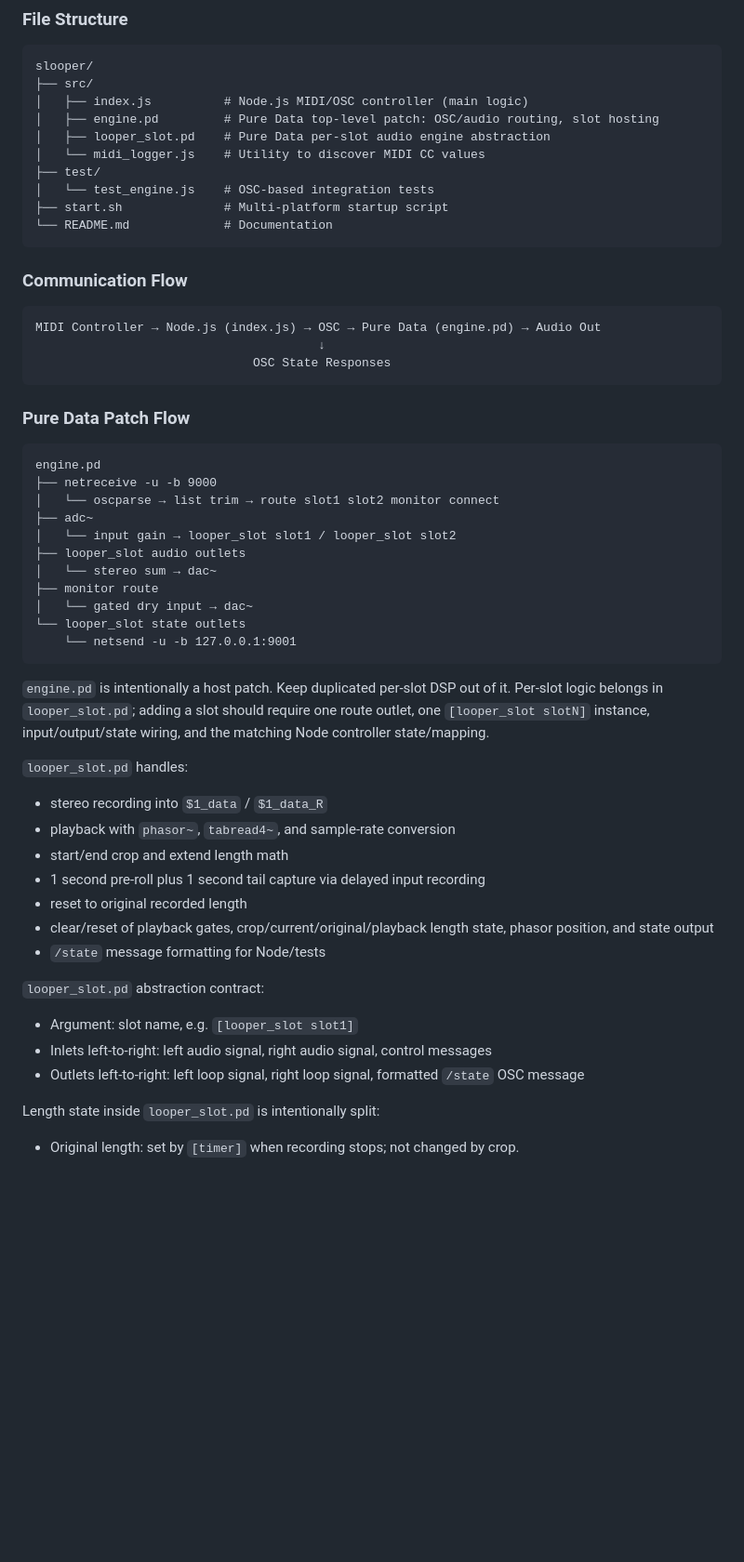
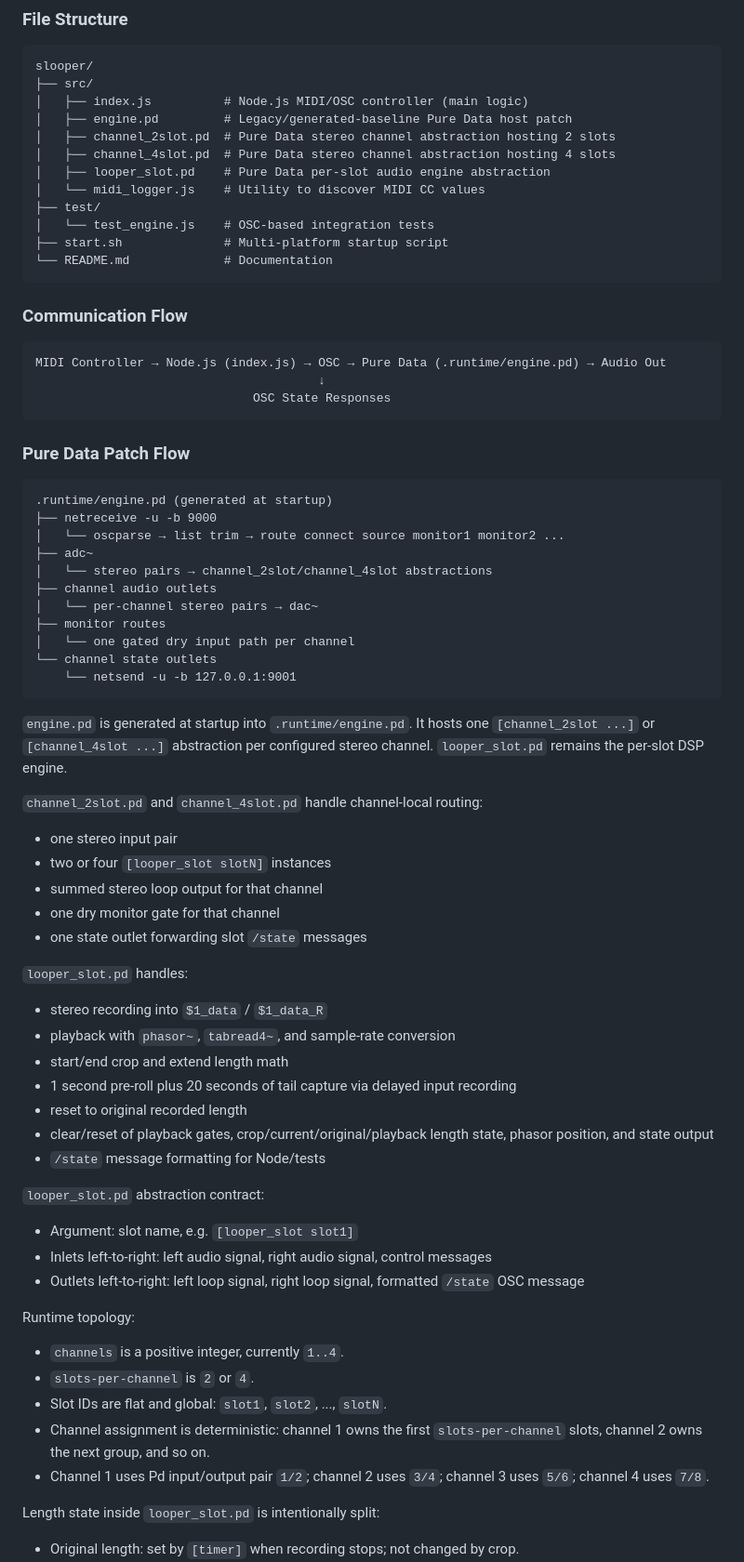
Before and after one commit to kenese/slooper, a Markdown page: AGENTS.md, the part around one of its changes. Shown at 93% size. Rendered like a GitHub page; blank space fills up the shorter version.

````diff
--- a/AGENTS.md
+++ b/AGENTS.md
@@ -18,7 +18,9 @@
 slooper/
 ├── src/
 │   ├── index.js          # Node.js MIDI/OSC controller (main logic)
-│   ├── engine.pd         # Pure Data top-level patch: OSC/audio routing, slot hosting
+│   ├── engine.pd         # Legacy/generated-baseline Pure Data host patch
+│   ├── channel_2slot.pd  # Pure Data stereo channel abstraction hosting 2 slots
+│   ├── channel_4slot.pd  # Pure Data stereo channel abstraction hosting 4 slots
 │   ├── looper_slot.pd    # Pure Data per-slot audio engine abstraction
 │   └── midi_logger.js    # Utility to discover MIDI CC values
 ├── test/
@@ -29,33 +31,42 @@ slooper/
 
 ### Communication Flow
 ```
-MIDI Controller → Node.js (index.js) → OSC → Pure Data (engine.pd) → Audio Out
+MIDI Controller → Node.js (index.js) → OSC → Pure Data (.runtime/engine.pd) → Audio Out
                                        ↓
                               OSC State Responses
 ```
 
 ### Pure Data Patch Flow
 ```
-engine.pd
+.runtime/engine.pd (generated at startup)
 ├── netreceive -u -b 9000
-│   └── oscparse → list trim → route slot1 slot2 monitor connect
+│   └── oscparse → list trim → route connect source monitor1 monitor2 ...
 ├── adc~
-│   └── input gain → looper_slot slot1 / looper_slot slot2
-├── looper_slot audio outlets
-│   └── stereo sum → dac~
-├── monitor route
-│   └── gated dry input → dac~
-└── looper_slot state outlets
+│   └── stereo pairs → channel_2slot/channel_4slot abstractions
+├── channel audio outlets
+│   └── per-channel stereo pairs → dac~
+├── monitor routes
+│   └── one gated dry input path per channel
+└── channel state outlets
     └── netsend -u -b 127.0.0.1:9001
 ```
 
-`engine.pd` is intentionally a host patch. Keep duplicated per-slot DSP out of it. Per-slot logic belongs in `looper_slot.pd`; adding a slot should require one route outlet, one `[looper_slot slotN]` instance, input/output/state wiring, and the matching Node controller state/mapping.
+`engine.pd` is generated at startup into `.runtime/engine.pd`.
+It hosts one `[channel_2slot ...]` or `[channel_4slot ...]` abstraction per configured stereo channel.
+`looper_slot.pd` remains the per-slot DSP engine.
+
+`channel_2slot.pd` and `channel_4slot.pd` handle channel-local routing:
+- one stereo input pair
+- two or four `[looper_slot slotN]` instances
+- summed stereo loop output for that channel
+- one dry monitor gate for that channel
+- one state outlet forwarding slot `/state` messages
 
 `looper_slot.pd` handles:
 - stereo recording into `$1_data` / `$1_data_R`
 - playback with `phasor~`, `tabread4~`, and sample-rate conversion
 - start/end crop and extend length math
-- 1 second pre-roll plus 1 second tail capture via delayed input recording
+- 1 second pre-roll plus 20 seconds of tail capture via delayed input recording
 - reset to original recorded length
 - clear/reset of playback gates, crop/current/original/playback length state, phasor position, and state output
 - `/state` message formatting for Node/tests
@@ -64,6 +75,13 @@ engine.pd
 - Argument: slot name, e.g. `[looper_slot slot1]`
 - Inlets left-to-right: left audio signal, right audio signal, control messages
 - Outlets left-to-right: left loop signal, right loop signal, formatted `/state` OSC message
+
+Runtime topology:
+- `channels` is a positive integer, currently `1..4`.
+- `slots-per-channel` is `2` or `4`.
+- Slot IDs are flat and global: `slot1`, `slot2`, ..., `slotN`.
+- Channel assignment is deterministic: channel 1 owns the first `slots-per-channel` slots, channel 2 owns the next group, and so on.
+- Channel 1 uses Pd input/output pair `1/2`; channel 2 uses `3/4`; channel 3 uses `5/6`; channel 4 uses `7/8`.
 
 Length state inside `looper_slot.pd` is intentionally split:
 - Original length: set by `[timer]` when recording stops; not changed by crop.
````
Also changed, not shown: other parts of AGENTS.md (+27 -21 lines), README.md (+36 -27 lines), 1 other file.
